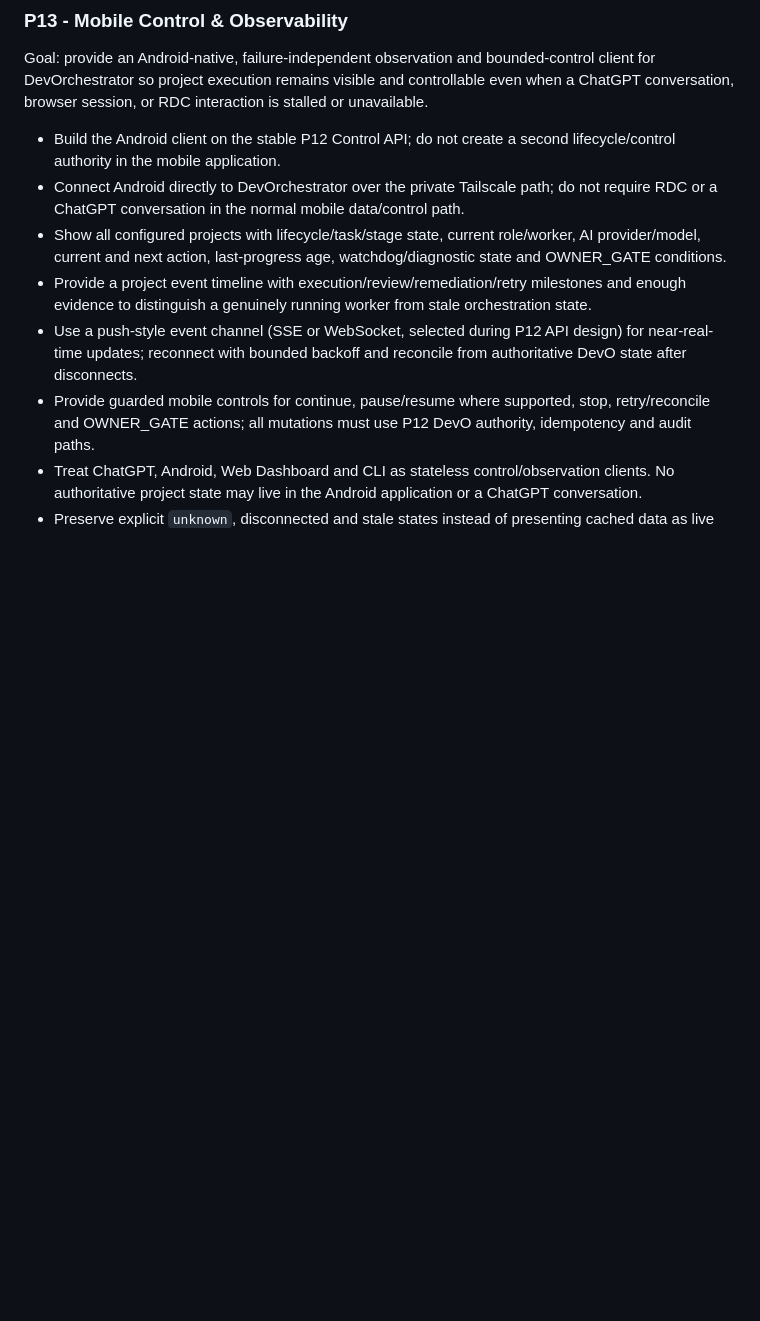
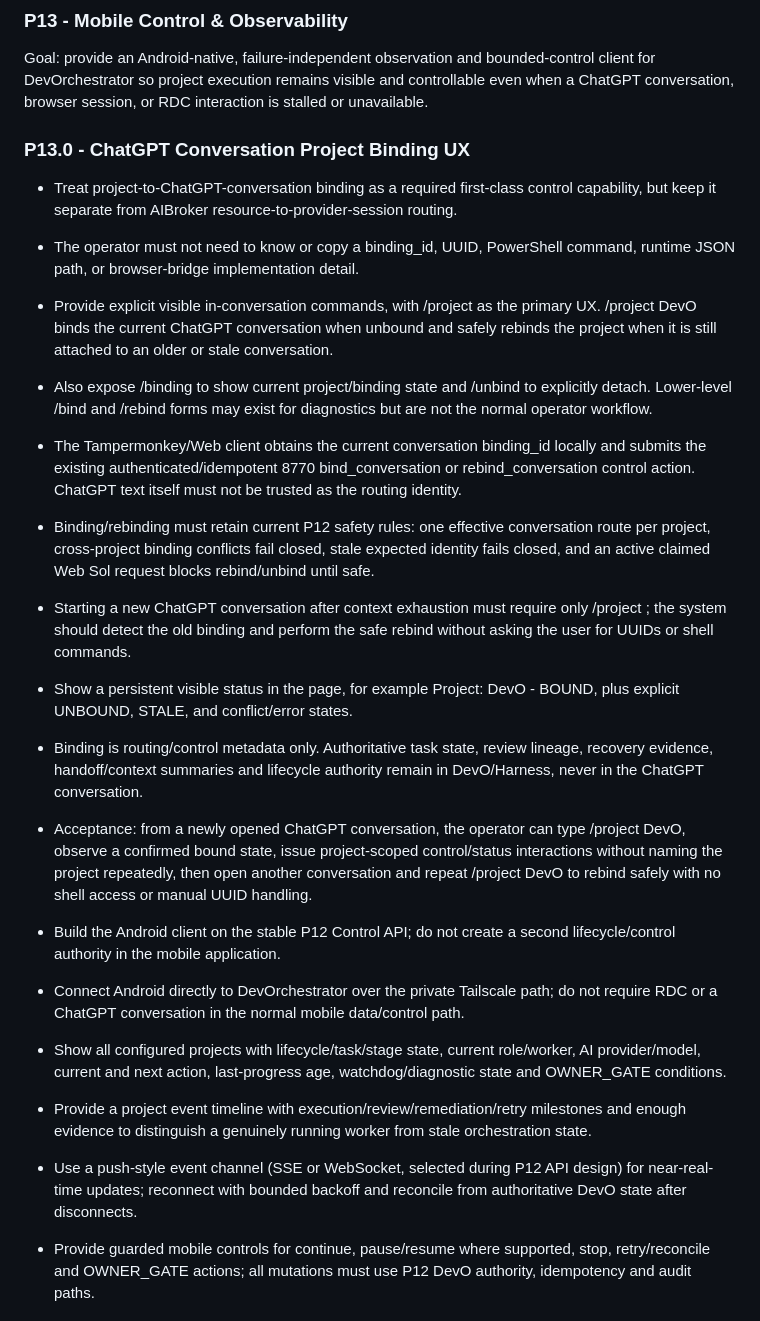
Before and after one commit to zhengyi-beijing/DevOrchestrator, a Markdown page: docs/backlog.md, the part around the change. Rendered like a GitHub page; blank space fills up the shorter version.

Commit message:
plan(P13): add conversation project binding UX

```diff
--- a/docs/backlog.md
+++ b/docs/backlog.md
@@ -70,6 +70,19 @@ Follow-up from CCP7 live acceptance:
 
 Goal: provide an Android-native, failure-independent observation and bounded-control client for DevOrchestrator so project execution remains visible and controllable even when a ChatGPT conversation, browser session, or RDC interaction is stalled or unavailable.
 
+### P13.0 - ChatGPT Conversation Project Binding UX
+
+- Treat project-to-ChatGPT-conversation binding as a required first-class control capability, but keep it separate from AIBroker resource-to-provider-session routing.
+- The operator must not need to know or copy a binding_id, UUID, PowerShell command, runtime JSON path, or browser-bridge implementation detail.
+- Provide explicit visible in-conversation commands, with /project <project-id-or-alias> as the primary UX. /project DevO binds the current ChatGPT conversation when unbound and safely rebinds the project when it is still attached to an older or stale conversation.
+- Also expose /binding to show current project/binding state and /unbind to explicitly detach. Lower-level /bind and /rebind forms may exist for diagnostics but are not the normal operator workflow.
+- The Tampermonkey/Web client obtains the current conversation binding_id locally and submits the existing authenticated/idempotent 8770 bind_conversation or rebind_conversation control action. ChatGPT text itself must not be trusted as the routing identity.
+- Binding/rebinding must retain current P12 safety rules: one effective conversation route per project, cross-project binding conflicts fail closed, stale expected identity fails closed, and an active claimed Web Sol request blocks rebind/unbind until safe.
+- Starting a new ChatGPT conversation after context exhaustion must require only /project <project>; the system should detect the old binding and perform the safe rebind without asking the user for UUIDs or shell commands.
+- Show a persistent visible status in the page, for example Project: DevO - BOUND, plus explicit UNBOUND, STALE, and conflict/error states.
+- Binding is routing/control metadata only. Authoritative task state, review lineage, recovery evidence, handoff/context summaries and lifecycle authority remain in DevO/Harness, never in the ChatGPT conversation.
+- Acceptance: from a newly opened ChatGPT conversation, the operator can type /project DevO, observe a confirmed bound state, issue project-scoped control/status interactions without naming the project repeatedly, then open another conversation and repeat /project DevO to rebind safely with no shell access or manual UUID handling.
+
 - Build the Android client on the stable P12 Control API; do not create a second lifecycle/control authority in the mobile application.
 - Connect Android directly to DevOrchestrator over the private Tailscale path; do not require RDC or a ChatGPT conversation in the normal mobile data/control path.
 - Show all configured projects with lifecycle/task/stage state, current role/worker, AI provider/model, current and next action, last-progress age, watchdog/diagnostic state and OWNER_GATE conditions.
```
Also changed, not shown: future_design/DEVORCH_AIBROKER_ARCHITECTURE_EVOLUTION.md (+4 -0 lines).
